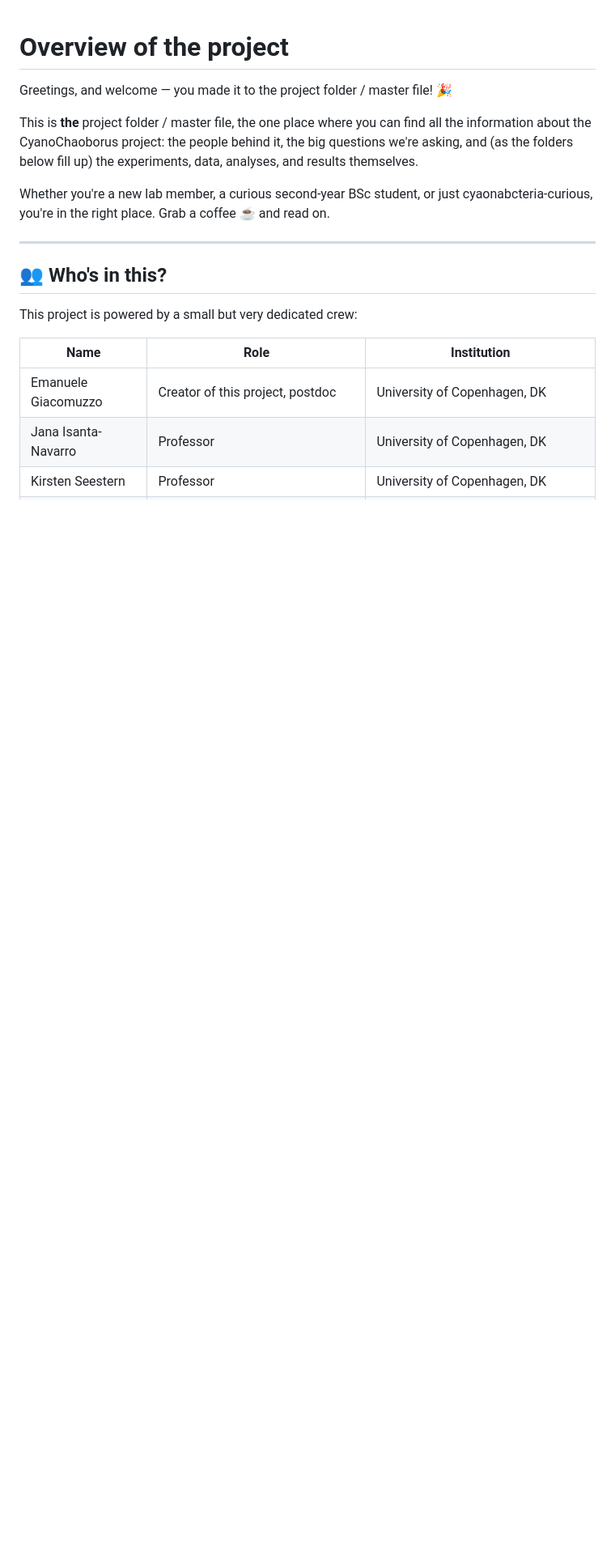
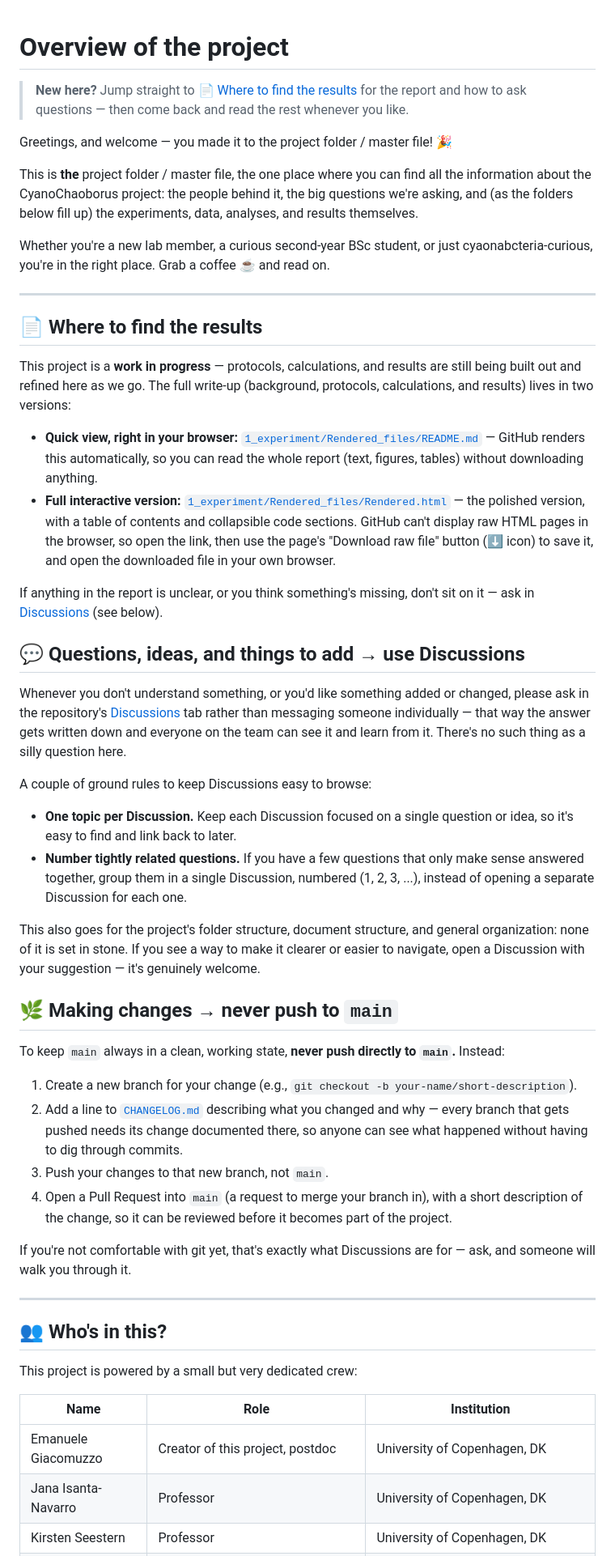
Before and after one commit to Emanuele-Giacomuzzo/CyanoChaoborus, a Markdown page: README.md, the part around the change. Shown at 81% size. Drawn GitHub-style; blank space fills up the shorter version.

```diff
--- a/README.md
+++ b/README.md
@@ -1,10 +1,45 @@
 # Overview of the project
+
+> **New here?** Jump straight to [📄 Where to find the results](#-where-to-find-the-results) for the report and how to ask questions — then come back and read the rest whenever you like.
 
 Greetings, and welcome — you made it to the project folder / master file! 🎉
 
 This is **the** project folder / master file, the one place where you can find all the information about the CyanoChaoborus project: the people behind it, the big questions we're asking, and (as the folders below fill up) the experiments, data, analyses, and results themselves.
 
 Whether you're a new lab member, a curious second-year BSc student, or just cyaonabcteria-curious, you're in the right place. Grab a coffee ☕ and read on.
+
+---
+
+## 📄 Where to find the results
+
+This project is a **work in progress** — protocols, calculations, and results are still being built out and refined here as we go. The full write-up (background, protocols, calculations, and results) lives in two versions:
+
+- **Quick view, right in your browser:** [`1_experiment/Rendered_files/README.md`](1_experiment/Rendered_files/README.md) — GitHub renders this automatically, so you can read the whole report (text, figures, tables) without downloading anything.
+- **Full interactive version:** [`1_experiment/Rendered_files/Rendered.html`](1_experiment/Rendered_files/Rendered.html) — the polished version, with a table of contents and collapsible code sections. GitHub can't display raw HTML pages in the browser, so open the link, then use the page's "Download raw file" button (⬇ icon) to save it, and open the downloaded file in your own browser.
+
+If anything in the report is unclear, or you think something's missing, don't sit on it — ask in [Discussions](https://github.com/Emanuele-Giacomuzzo/CyanoChaoborus/discussions) (see below).
+
+## 💬 Questions, ideas, and things to add → use Discussions
+
+Whenever you don't understand something, or you'd like something added or changed, please ask in the repository's [Discussions](https://github.com/Emanuele-Giacomuzzo/CyanoChaoborus/discussions) tab rather than messaging someone individually — that way the answer gets written down and everyone on the team can see it and learn from it. There's no such thing as a silly question here.
+
+A couple of ground rules to keep Discussions easy to browse:
+
+- **One topic per Discussion.** Keep each Discussion focused on a single question or idea, so it's easy to find and link back to later.
+- **Number tightly related questions.** If you have a few questions that only make sense answered together, group them in a single Discussion, numbered (1, 2, 3, ...), instead of opening a separate Discussion for each one.
+
+This also goes for the project's folder structure, document structure, and general organization: none of it is set in stone. If you see a way to make it clearer or easier to navigate, open a Discussion with your suggestion — it's genuinely welcome.
+
+## 🌿 Making changes → never push to `main`
+
+To keep `main` always in a clean, working state, **never push directly to `main`.** Instead:
+
+1. Create a new branch for your change (e.g., `git checkout -b your-name/short-description`).
+2. Add a line to [`CHANGELOG.md`](CHANGELOG.md) describing what you changed and why — every branch that gets pushed needs its change documented there, so anyone can see what happened without having to dig through commits.
+3. Push your changes to that new branch, not `main`.
+4. Open a Pull Request into `main` (a request to merge your branch in), with a short description of the change, so it can be reviewed before it becomes part of the project.
+
+If you're not comfortable with git yet, that's exactly what Discussions are for — ask, and someone will walk you through it.
 
 ---
 
```
